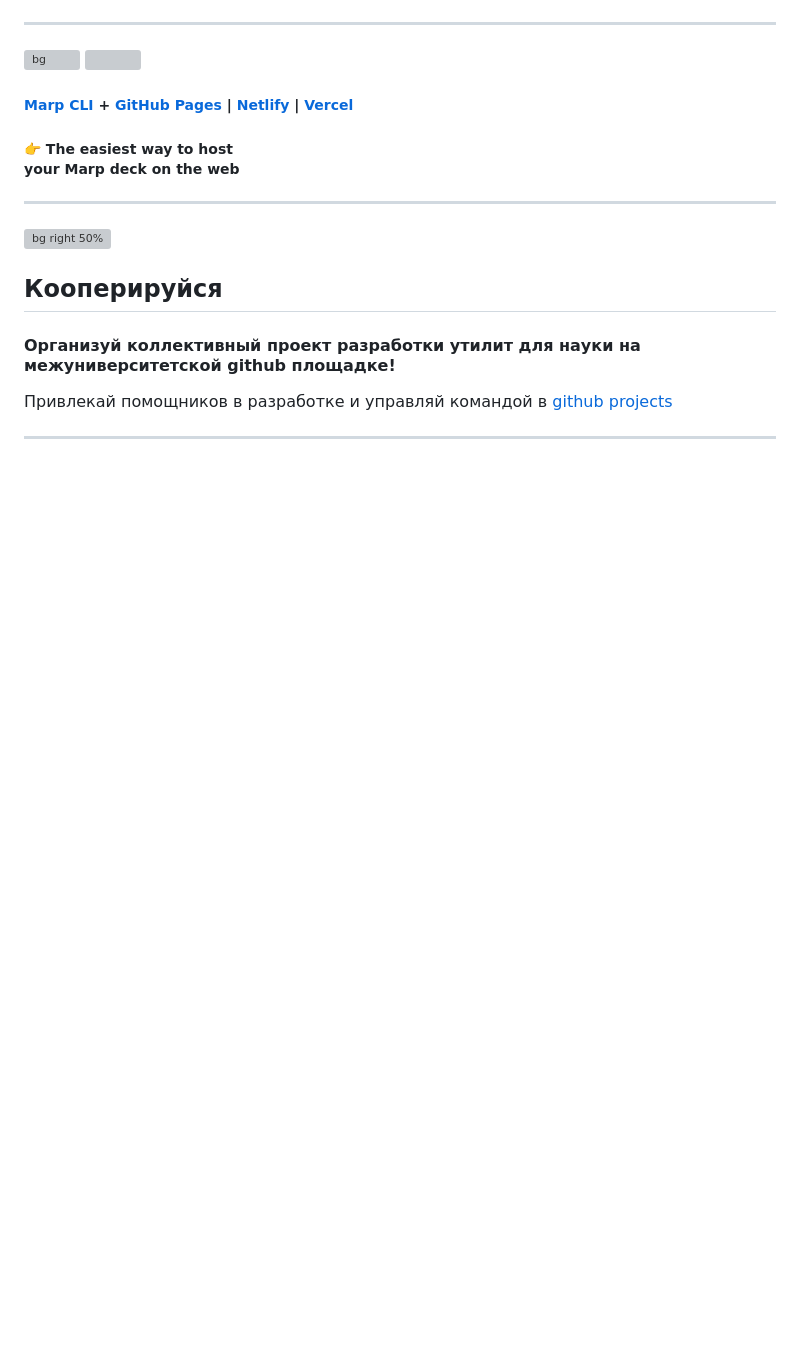
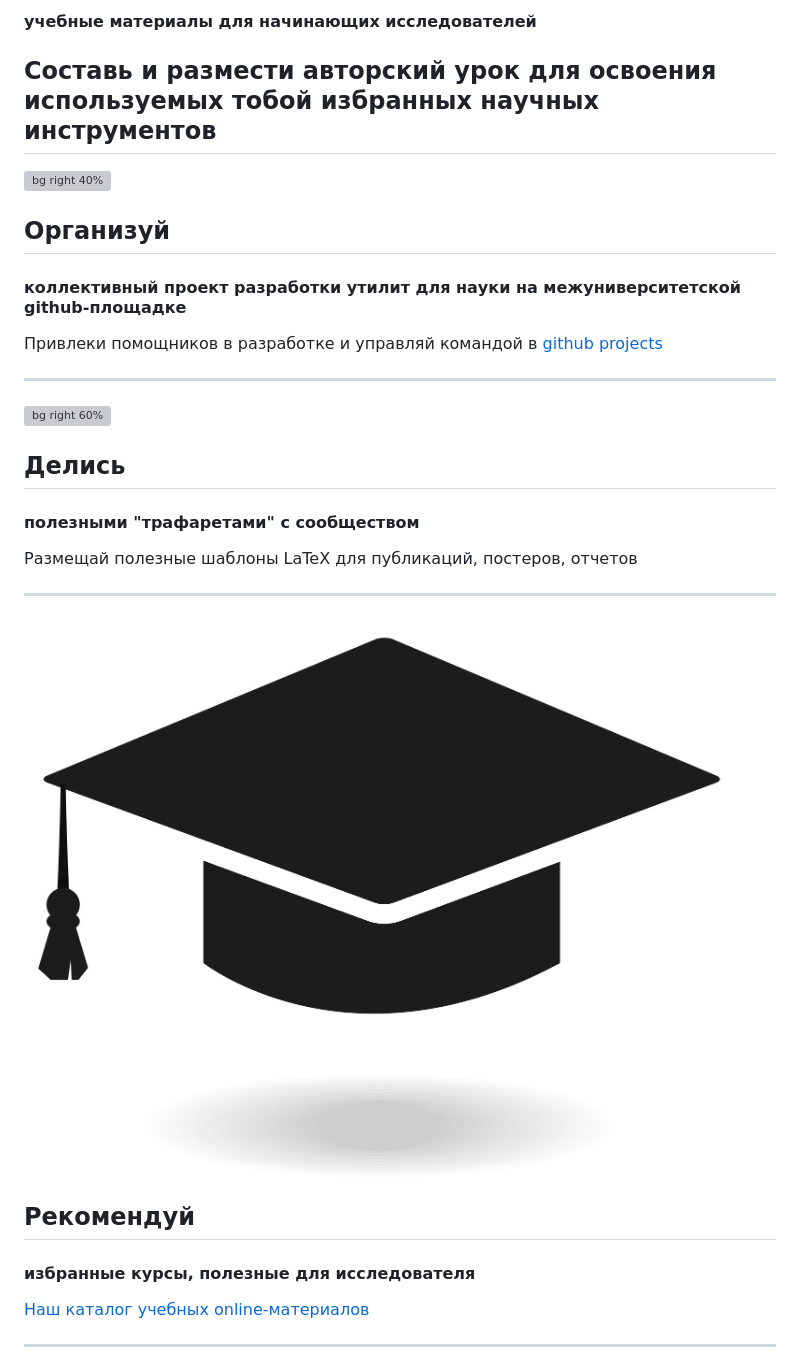
Before and after one commit to research-instruments/announcement, a Markdown page: PITCHME.md, the part around the change printed below. Drawn GitHub-style; blank space fills up the shorter version; grey boxes are pictures that could not be loaded.

```diff
--- a/PITCHME.md
+++ b/PITCHME.md
@@ -23,22 +37,32 @@ _paginate: false
+####  учебные материалы для начинающих исследователей
+Составь и размести авторский урок для освоения используемых тобой избранных научных инструментов
+---
+![bg right 40%](https://icongr.am/octicons/mark-github.svg)
+
+## **Организуй**
+
+#### коллективный проект разработки утилит для науки на межуниверситетской github-площадке
+
+Привлеки помощников в разработке и управляй командой в [github projects](https://github.com/orgs/research-instruments/projects?type=beta)
+
+---
+![bg right 60%](./assets/proto.svg)
+
+## **Делись**
+
+#### полезными "трафаретами" с сообществом
+
+Размещай полезные шаблоны LaTeX для публикаций, постеров, отчетов
 
 ---
 
-![bg](#123)
-![](#fff)
+![bg right 60%](./assets/college-degree-icon-3.jpg)
 
-##### <!--fit--> [Marp CLI](https://github.com/marp-team/marp-cli) + [GitHub Pages](https://github.com/pages) | [Netlify](https://www.netlify.com/) | [Vercel](https://vercel.com/)
+## **Рекомендуй**
 
-##### <!--fit--> 👉 The easiest way to host<br />your Marp deck on the web
+#### избранные курсы, полезные для исследователя
 
----
-
-![bg right 50%](https://icongr.am/octicons/mark-github.svg)
-
-## Кооперируйся
-
-#### Организуй коллективный проект разработки утилит для науки на межуниверситетской github площадке!
-
-Привлекай помощников в разработке и управляй командой в [github projects](https://github.com/orgs/research-instruments/projects?type=beta)
+[Наш каталог учебных online-материалов](https://research-instruments.github.io/catalogue/)
 
 ---
 
```
Also changed, not shown: other parts of PITCHME.md (+25 -17 lines), assets/idea.jpg (added), 1 other file.
